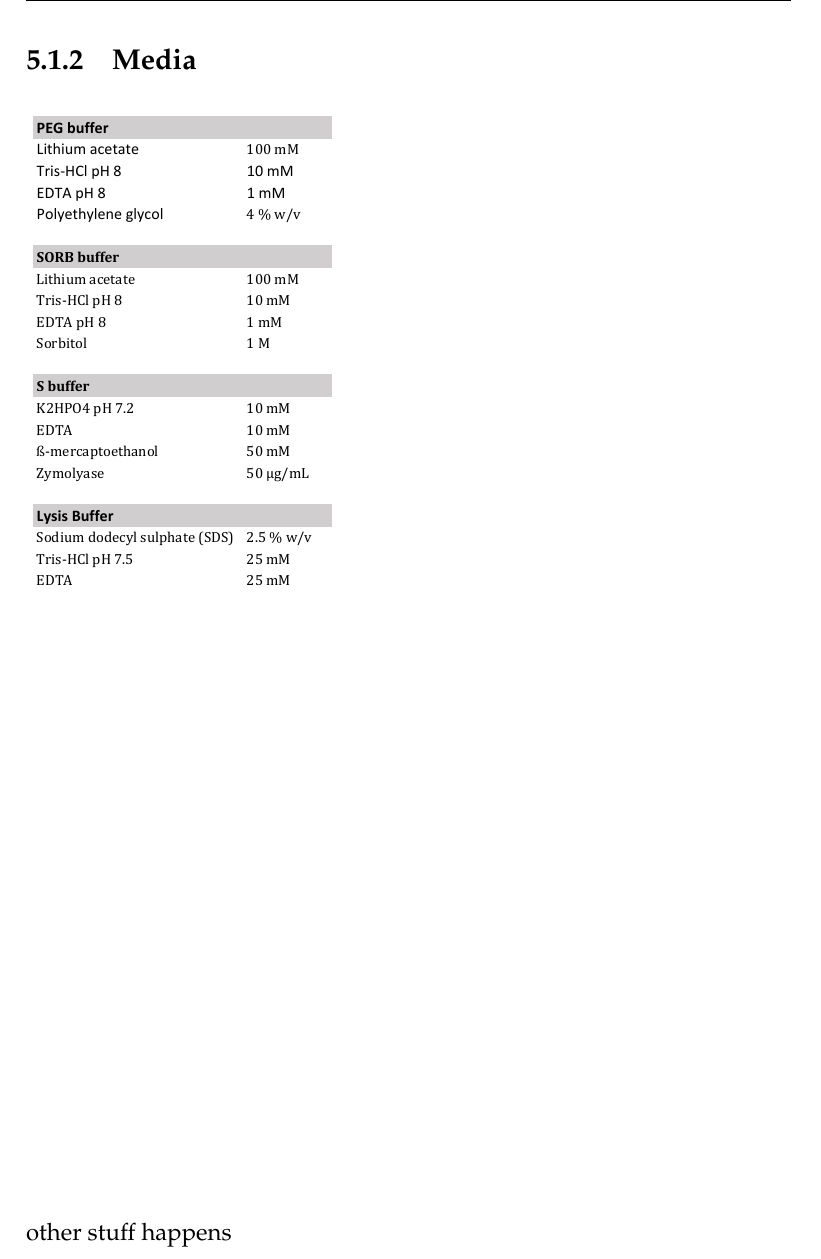
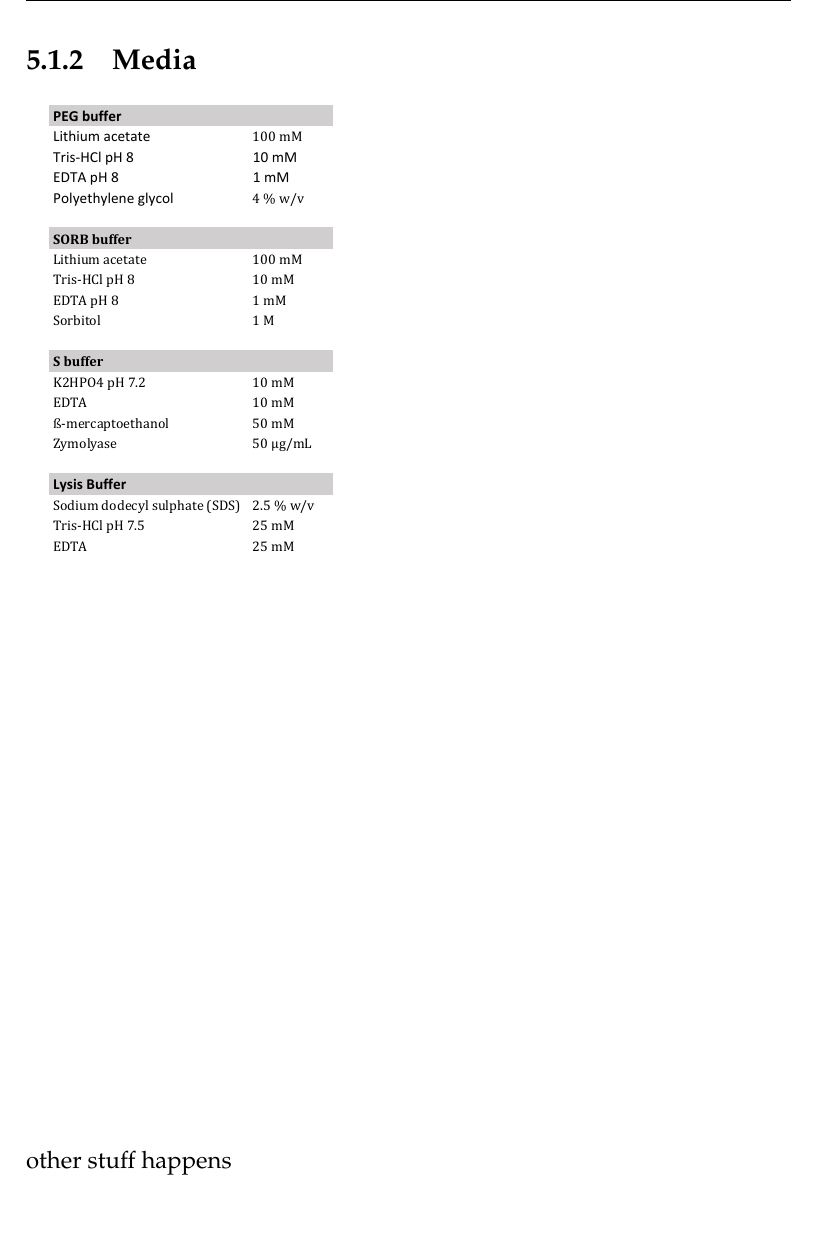
Before and after one commit to deepikaamenon/thesis_2021, a LaTeX thesis (main.tex, which reads Chapters/Methods.tex): part of page 76 of 79, cut so that both start at the same text, the shorter picture padded with empty space. Compiled offline with pdfLaTeX.

Commit message:
txs auto checkin

```diff
--- a/Chapters/Methods.tex
+++ b/Chapters/Methods.tex
@@ -34,7 +34,7 @@
 	\centering
 	\vspace*{-1.5cm}
 	\hspace*{-1.5cm}%
-	\includegraphics[width=20cm,height=20cm, keepaspectratio]{figures/methods/Buffers}
+	\includegraphics[width=19cm,height=19cm, keepaspectratio]{figures/methods/Buffers}
 \end{table}
 other stuff happens
 
```
